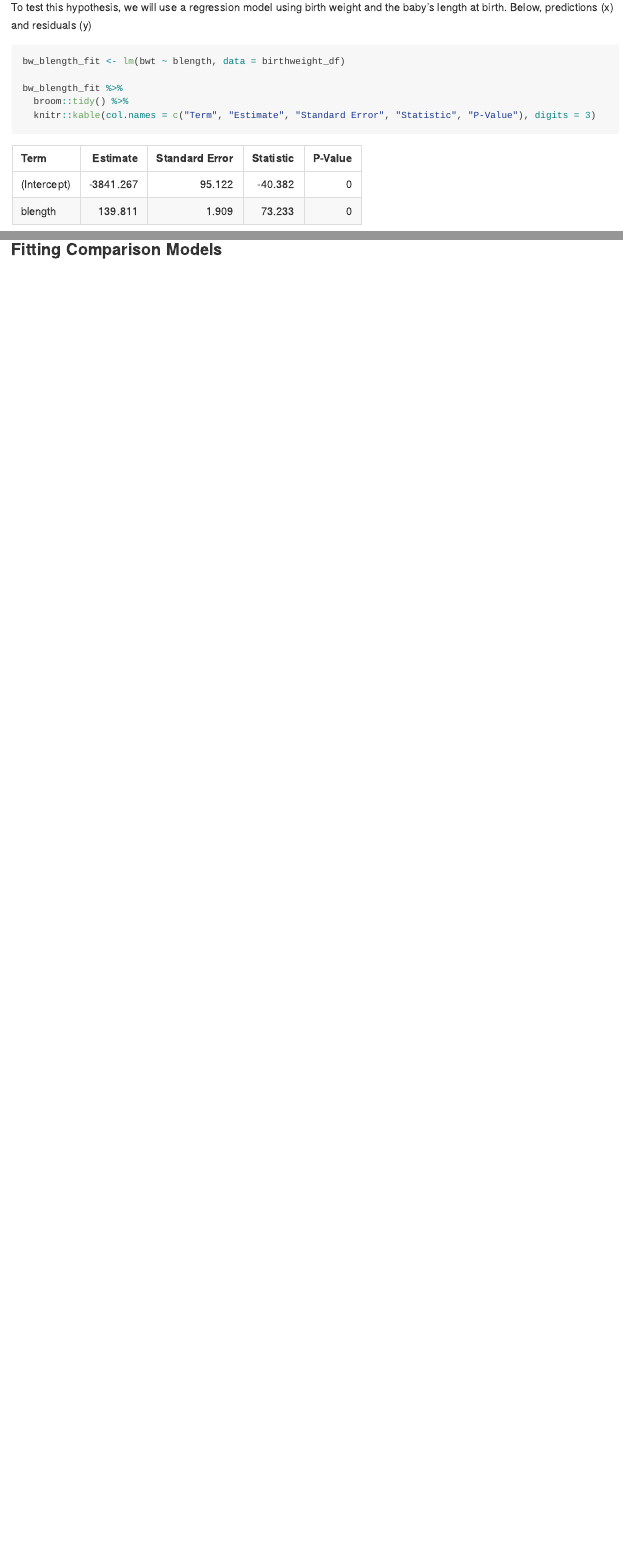
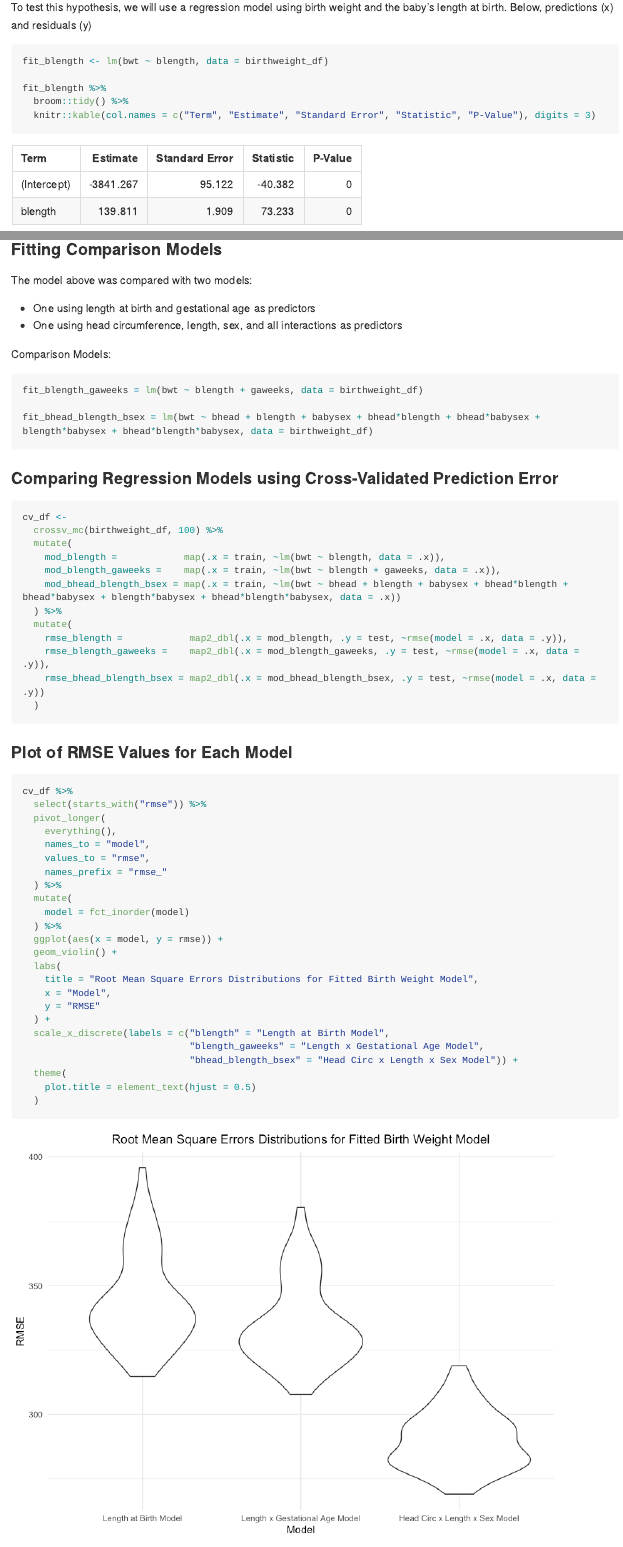
Before and after one commit to els2250/p8105_hw6_els2250, an R Markdown document (p8105_hw6_els2250.Rmd): the page in a window 1100 px wide, from 6570 px down, and a second part further down, joined at a grey line. The pictures show the output file p8105_hw6_els2250.md that the author committed with the source, drawn offline in the style of GitHub; long lines of code are wrapped.

Commit message:
Problem 3 - completed code and visuals

````diff
--- a/p8105_hw6_els2250.Rmd
+++ b/p8105_hw6_els2250.Rmd
@@ -182,9 +182,9 @@ birthweight_df %>%
 To test this hypothesis, we will use a regression model using birth weight and the baby's length at birth. Below, predictions (x) and residuals (y)
 
 ```{r}
-bw_blength_fit <- lm(bwt ~ blength, data = birthweight_df)
+fit_blength <- lm(bwt ~ blength, data = birthweight_df)
 
-bw_blength_fit %>%
+fit_blength %>%
   broom::tidy() %>%
   knitr::kable(col.names = c("Term", "Estimate", "Standard Error", "Statistic", "P-Value"), digits = 3)
 
@@ -200,6 +200,63 @@ birthweight_df %>%
 
 ### Fitting Comparison Models
 
+The model above was compared with two models:
+
+* One using length at birth and gestational age as predictors
+* One using head circumference, length, sex, and all interactions as predictors
+
+Comparison Models:
+
 ```{r}
+fit_blength_gaweeks = lm(bwt ~ blength + gaweeks, data = birthweight_df)
 
+fit_bhead_blength_bsex = lm(bwt ~ bhead + blength + babysex + bhead*blength + bhead*babysex + blength*babysex + bhead*blength*babysex, data = birthweight_df)
 ```
+
+
+### Comparing Regression Models using Cross-Validated Prediction Error
+
+```{r}
+cv_df <-
+  crossv_mc(birthweight_df, 100) %>%
+  mutate(
+    mod_blength =            map(.x = train, ~lm(bwt ~ blength, data = .x)),
+    mod_blength_gaweeks =    map(.x = train, ~lm(bwt ~ blength + gaweeks, data = .x)),
+    mod_bhead_blength_bsex = map(.x = train, ~lm(bwt ~ bhead + blength + babysex + bhead*blength + bhead*babysex + blength*babysex + bhead*blength*babysex, data = .x))
+  ) %>%
+  mutate(
+    rmse_blength =            map2_dbl(.x = mod_blength, .y = test, ~rmse(model = .x, data = .y)),
+    rmse_blength_gaweeks =    map2_dbl(.x = mod_blength_gaweeks, .y = test, ~rmse(model = .x, data = .y)),
+    rmse_bhead_blength_bsex = map2_dbl(.x = mod_bhead_blength_bsex, .y = test, ~rmse(model = .x, data = .y))
+  )
+```
+
+
+### Plot of RMSE Values for Each Model
+
+```{r}
+cv_df %>%
+  select(starts_with("rmse")) %>%
+  pivot_longer(
+    everything(),
+    names_to = "model",
+    values_to = "rmse",
+    names_prefix = "rmse_"
+  ) %>%
+  mutate(
+    model = fct_inorder(model)
+  ) %>%
+  ggplot(aes(x = model, y = rmse)) +
+  geom_violin() +
+  labs(
+    title = "Root Mean Square Errors Distributions for Fitted Birth Weight Model",
+    x = "Model",
+    y = "RMSE"
+  ) +
+  scale_x_discrete(labels = c("blength" = "Length at Birth Model",
+                              "blength_gaweeks" = "Length x Gestational Age Model",
+                              "bhead_blength_bsex" = "Head Circ x Length x Sex Model")) +
+  theme(
+    plot.title = element_text(hjust = 0.5)
+  )
+```
````
Also changed, not shown: p8105_hw6_els2250.md, p8105_hw6_els2250_files/figure-gfm/unnamed-chunk-13-1.png (added), p8105_hw6_els2250.Rmd (4 more changed lines).
